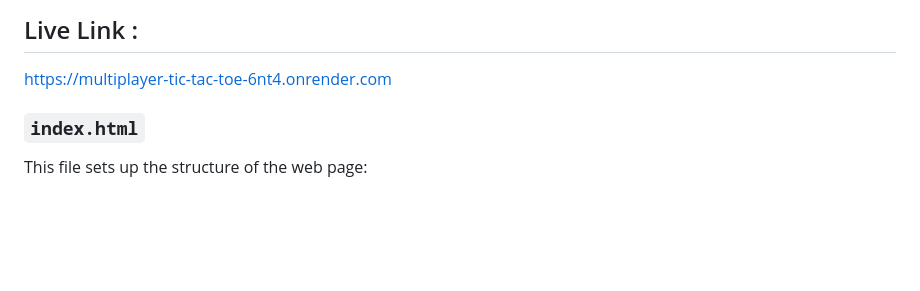
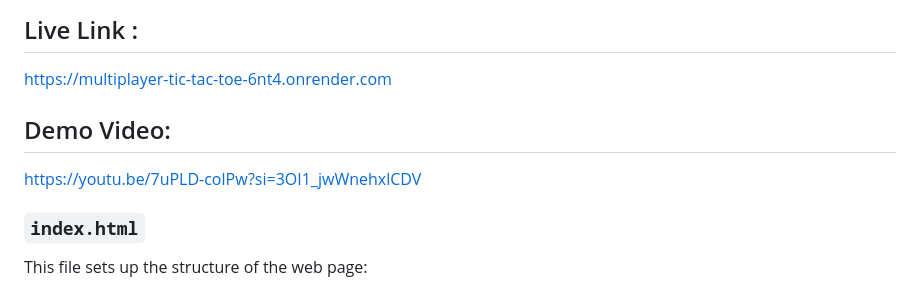
Before and after one commit to Edasgh/multiplayer_tic_tac_toe, a Markdown page: Readme.md, the part around the change. GitHub-like rendering; blank space fills up the shorter version.

Commit message:
"demo video added"

```diff
--- a/Readme.md
+++ b/Readme.md
@@ -4,6 +4,9 @@ This program is a multiplayer Tic-Tac-Toe game using HTML, CSS, JavaScript, and
 
 ## Live Link :
 https://multiplayer-tic-tac-toe-6nt4.onrender.com
+
+## Demo Video:
+https://youtu.be/7uPLD-colPw?si=3OI1_jwWnehxlCDV
 
 ### `index.html`
 
```
